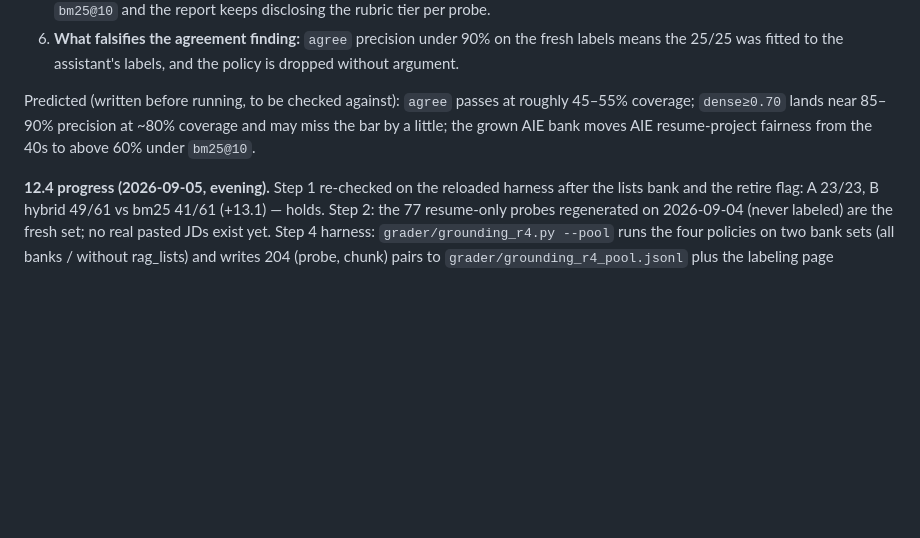
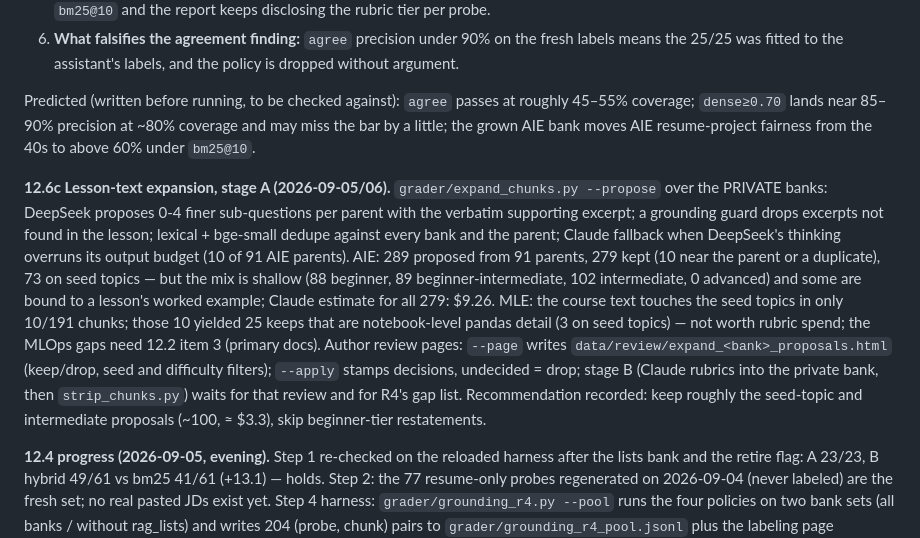
Before and after one commit to chenyufang-data/mle-aie-interview-coach, a Markdown page: docs/dense_retrieval_plan.md, the part around the change. GitHub-like rendering; blank space fills up the shorter version.

Commit message:
Plan §12.6c: lesson-text expansion stage A results (AIE 279 kept, shallow mix; MLE course text lacks the gap topics)
Co-Authored-By: Claude Fable 5.1 <noreply@anthropic.com>

```diff
--- a/docs/dense_retrieval_plan.md
+++ b/docs/dense_retrieval_plan.md
@@ -580,6 +580,25 @@ at roughly 45–55% coverage; `dense≥0.70` lands near 85–90% precision at
 ~80% coverage and may miss the bar by a little; the grown AIE bank moves
 AIE resume-project fairness from the 40s to above 60% under `bm25@10`.
 
+**12.6c Lesson-text expansion, stage A (2026-09-05/06).** `grader/expand_chunks.py
+--propose` over the PRIVATE banks: DeepSeek proposes 0-4 finer sub-questions
+per parent with the verbatim supporting excerpt; a grounding guard drops
+excerpts not found in the lesson; lexical + bge-small dedupe against every
+bank and the parent; Claude fallback when DeepSeek's thinking overruns its
+output budget (10 of 91 AIE parents). AIE: 289 proposed from 91 parents, 279
+kept (10 near the parent or a duplicate), 73 on seed topics — but the mix is
+shallow (88 beginner, 89 beginner-intermediate, 102 intermediate, 0
+advanced) and some are bound to a lesson's worked example; Claude estimate
+for all 279: $9.26. MLE: the course text touches the seed topics in only
+10/191 chunks; those 10 yielded 25 keeps that are notebook-level pandas
+detail (3 on seed topics) — not worth rubric spend; the MLOps gaps need
+12.2 item 3 (primary docs). Author review pages: `--page` writes
+`data/review/expand_<bank>_proposals.html` (keep/drop, seed and difficulty
+filters); `--apply` stamps decisions, undecided = drop; stage B (Claude
+rubrics into the private bank, then `strip_chunks.py`) waits for that review
+and for R4's gap list. Recommendation recorded: keep roughly the seed-topic
+and intermediate proposals (~100, ≈ $3.3), skip beginner-tier restatements.
+
 **12.4 progress (2026-09-05, evening).** Step 1 re-checked on the reloaded
 harness after the lists bank and the retire flag: A 23/23, B hybrid 49/61 vs
 bm25 41/61 (+13.1) — holds. Step 2: the 77 resume-only probes regenerated
```
